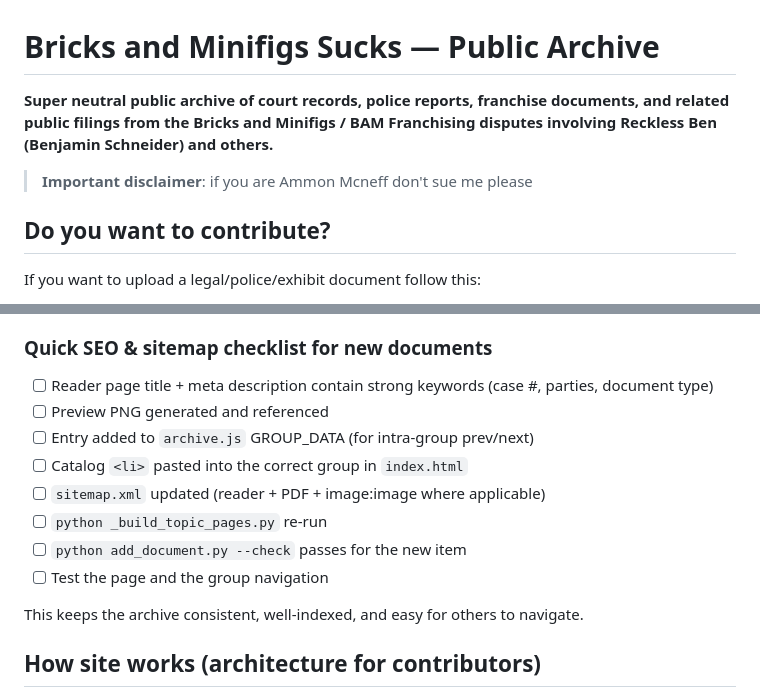
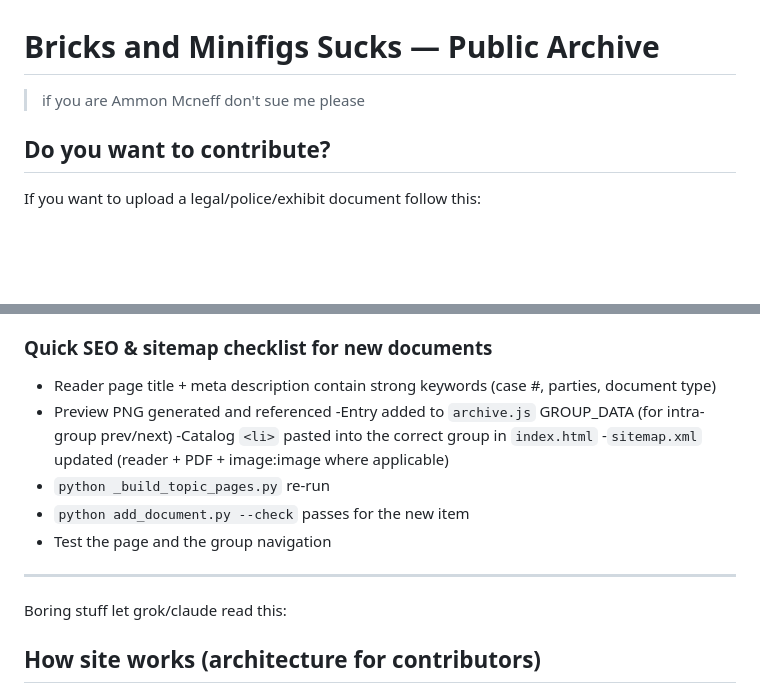
Before and after one commit to johndoesthings2026/bamsucks, a Markdown page: README.md, 2 parts joined by grey strips. Rendered like a GitHub page; blank space fills up the shorter version.

```diff
--- a/README.md
+++ b/README.md
@@ -1,8 +1,6 @@
 # Bricks and Minifigs Sucks — Public Archive
 
-**Super neutral public archive of court records, police reports, franchise documents, and related public filings from the Bricks and Minifigs / BAM Franchising disputes involving Reckless Ben (Benjamin Schneider) and others.**
-
-> **Important disclaimer**: if you are Ammon Mcneff don't sue me please
+>if you are Ammon Mcneff don't sue me please
 
 ## Do you want to contribute?
 
@@ -28,17 +26,18 @@ Other helpful contributions:
 - Documentation improvements.
 
 ### Quick SEO & sitemap checklist for new documents
-- [ ] Reader page title + meta description contain strong keywords (case #, parties, document type)
-- [ ] Preview PNG generated and referenced
-- [ ] Entry added to `archive.js` GROUP_DATA (for intra-group prev/next)
-- [ ] Catalog `<li>` pasted into the correct group in `index.html`
-- [ ] `sitemap.xml` updated (reader + PDF + image:image where applicable)
-- [ ] `python _build_topic_pages.py` re-run
-- [ ] `python add_document.py --check` passes for the new item
-- [ ] Test the page and the group navigation
+- Reader page title + meta description contain strong keywords (case #, parties, document type)
+- Preview PNG generated and referenced
+-Entry added to `archive.js` GROUP_DATA (for intra-group prev/next)
+-Catalog `<li>` pasted into the correct group in `index.html`
+-`sitemap.xml` updated (reader + PDF + image:image where applicable)
+- `python _build_topic_pages.py` re-run
+- `python add_document.py --check` passes for the new item
+-  Test the page and the group navigation
 
-This keeps the archive consistent, well-indexed, and easy for others to navigate.
 
+---
+Boring stuff let grok/claude read this:
 
 ## How site works (architecture for contributors)
 
```
